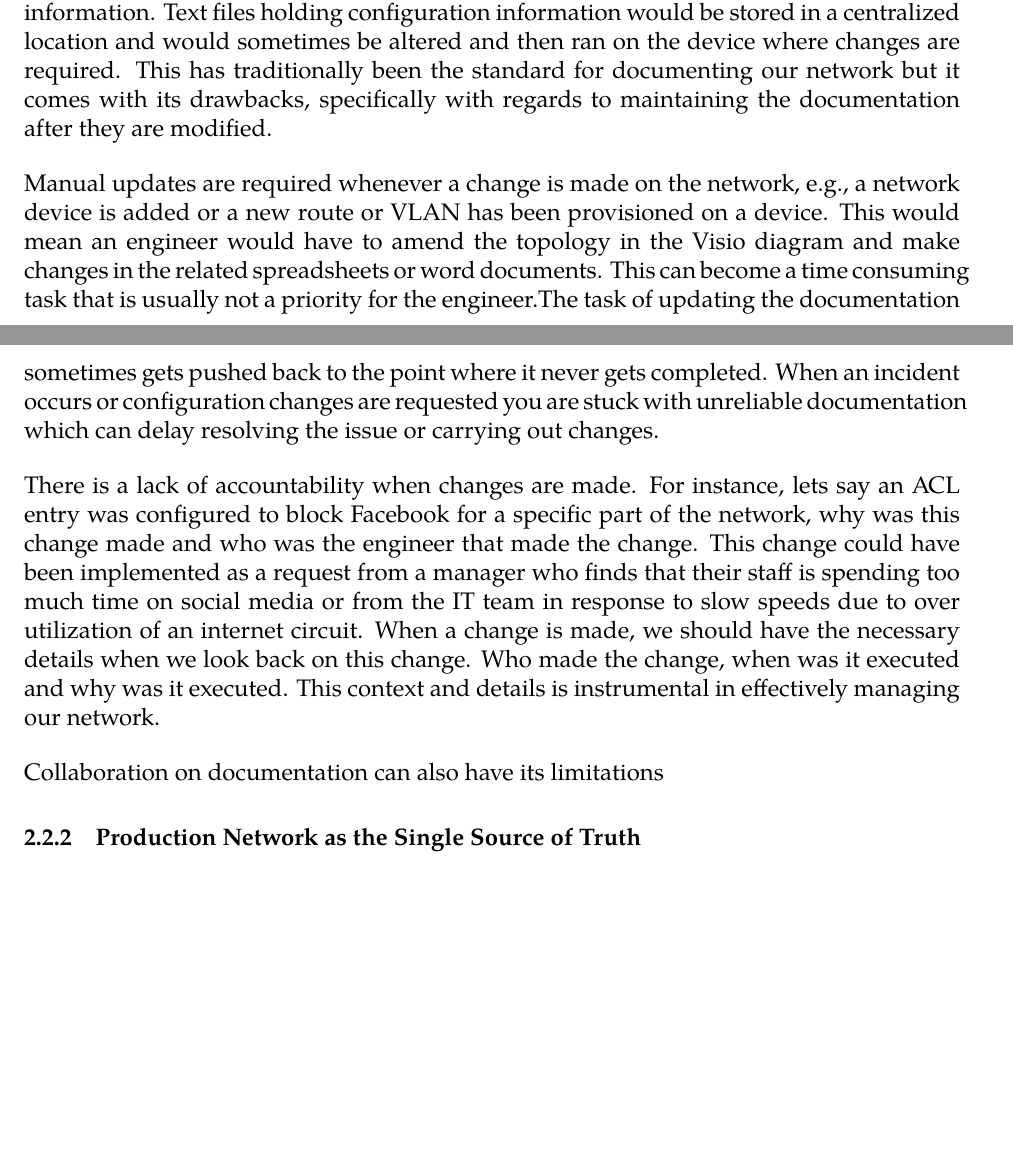
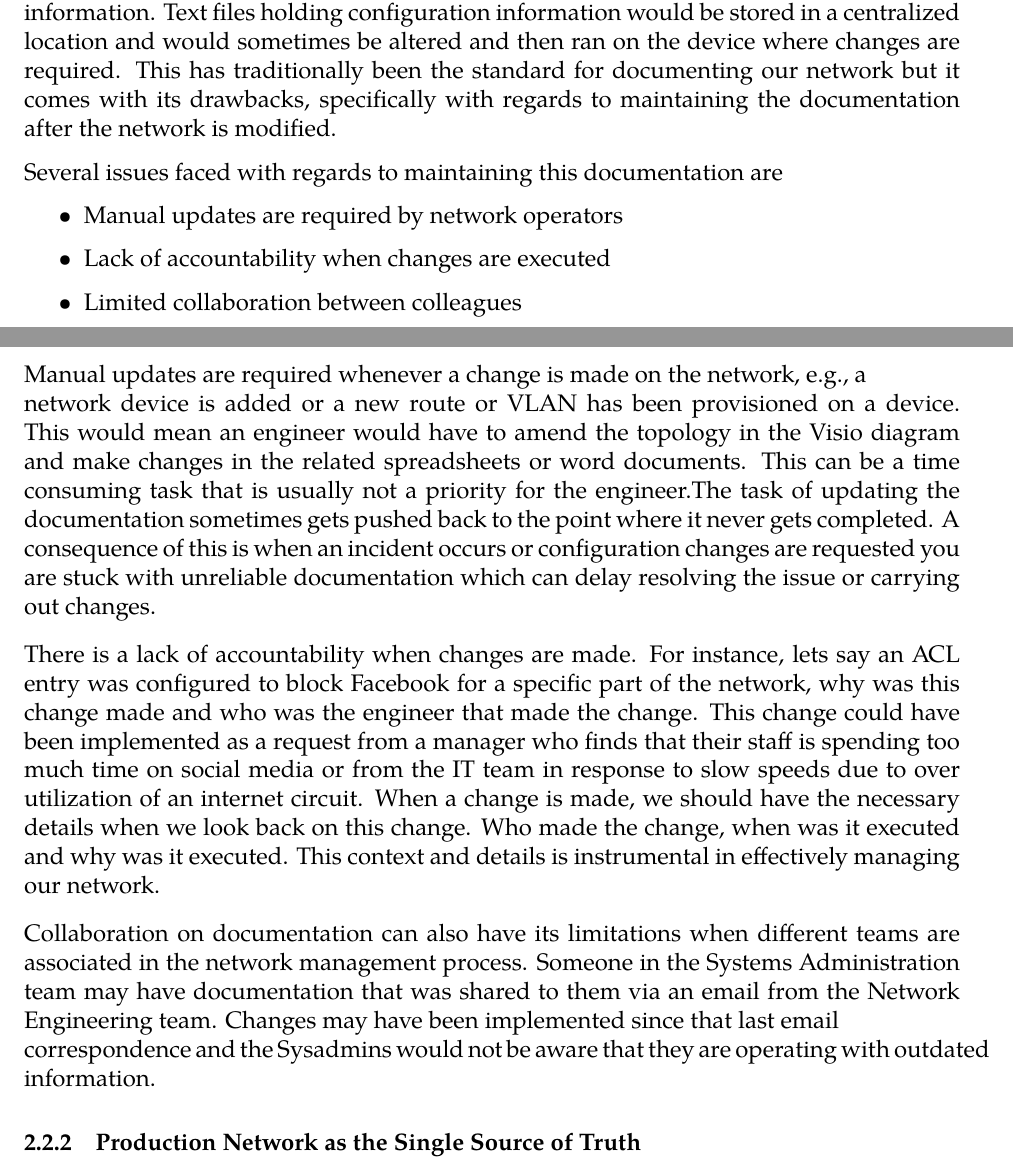
Before and after one commit to Shivam-S-Singh/COSTAATT_Final_Project, a LaTeX document (LaTeXDocuments/COSTAATT_Final_Project_DevOps.tex): two parts of pages 4 and 5 of 11, joined at a grey line, cut so that both start at the same text, the shorter picture padded with empty space. Compiled offline with XeLaTeX; a missing font is replaced by an installed copy or a similar font.

Commit message:
Update Problems/Documentation in Proposal

```diff
--- a/LaTeXDocuments/COSTAATT_Final_Project_DevOps.tex
+++ b/LaTeXDocuments/COSTAATT_Final_Project_DevOps.tex
@@ -91,22 +91,29 @@ The traditional methods of managing the network has led to longer turnaround tim
 The following topics below are areas that present challenges within \textbf{\textit{Network Operations}} that can be solved by adopting a \textbf{\textit{Developer}} approach to the problem.
 
 	\subsubsection{Documentation}
-During the planning phase in network design we typically use Visio, spreadsheets and word documents to map our infrastructure. Where Visio is used to visualize our topology and spreadsheets or word documents would be used for IP address or VLAN assignment information. Text files holding configuration information would be stored in a centralized location and would sometimes be altered and then ran on the device where changes are required. This has traditionally been the standard for documenting our network but it comes with its drawbacks, specifically with regards to maintaining the documentation after they are modified.
+During the planning phase in network design we typically use Visio, spreadsheets and word documents to map our infrastructure. Where Visio is used to visualize our topology and spreadsheets or word documents would be used for IP address or VLAN assignment information. Text files holding configuration information would be stored in a centralized location and would sometimes be altered and then ran on the device where changes are required. This has traditionally been the standard for documenting our network but it comes with its drawbacks, specifically with regards to maintaining the documentation after the network is modified.
 
-\medskip
+\vspace{0.1mm}
 
-Manual updates are required whenever a change is made on the network, e.g., a network device is added or a new route or VLAN has been provisioned on a device. This would mean an engineer would have to amend the topology in the Visio diagram and make changes in the related spreadsheets or word documents. This can become a time consuming task that is usually not a priority for the engineer.The task of updating the documentation sometimes gets pushed back to the point where it never gets completed. When an incident occurs or configuration changes are requested you are stuck with unreliable documentation which can delay resolving the issue or carrying out changes.
+Several issues faced with regards to maintaining this documentation are
 
-\medskip
+\begin{itemize}
+\item Manual updates are required by network operators
+\item Lack of accountability when changes are executed
+\item Limited collaboration between colleagues
+\end{itemize}
+
+
+Manual updates are required whenever a change is made on the network, e.g., a \\ network device is added or a new route or VLAN has been provisioned on a device. This would mean an engineer would have to amend the topology in the Visio diagram and make changes in the related spreadsheets or word documents. This can be a time consuming task that is usually not a priority for the engineer.The task of updating the documentation sometimes gets pushed back to the point where it never gets completed. A consequence of this is when an incident occurs or configuration changes are requested you are stuck with unreliable documentation which can delay resolving the issue or carrying out changes.
+
+\smallskip
 
 There is a lack of accountability when changes are made. For instance, lets say an ACL entry was configured to block Facebook for a specific part of the network, why was this change made and who was the engineer that made the change. This change could have been implemented as a request from a manager who finds that their staff is spending too much time on social media or from the IT team in response to slow speeds due to over utilization of an internet circuit.
 When a change is made, we should have the necessary details when we look back on this change. Who made the change, when was it executed and why was it executed. This context and details is instrumental in effectively managing our network.
 
-\medskip
+\smallskip
 
-Collaboration on documentation can also have its limitations
-
-
+Collaboration on documentation can also have its limitations when different teams are associated in the network management process. Someone in the Systems Administration team may have documentation that was shared to them via an email from the Network Engineering team. Changes may have been implemented since that last email \\ correspondence and the Sysadmins would not be aware that they are operating with outdated information.
 
 
 	\subsubsection{Production Network as the Single Source of Truth}
```
Also changed, not shown: LaTeXDocuments/COSTAATT_Final_Project_DevOps.pdf, LaTeXDocuments/COSTAATT_Final_Project_DevOps.tex (8 more changed lines).
